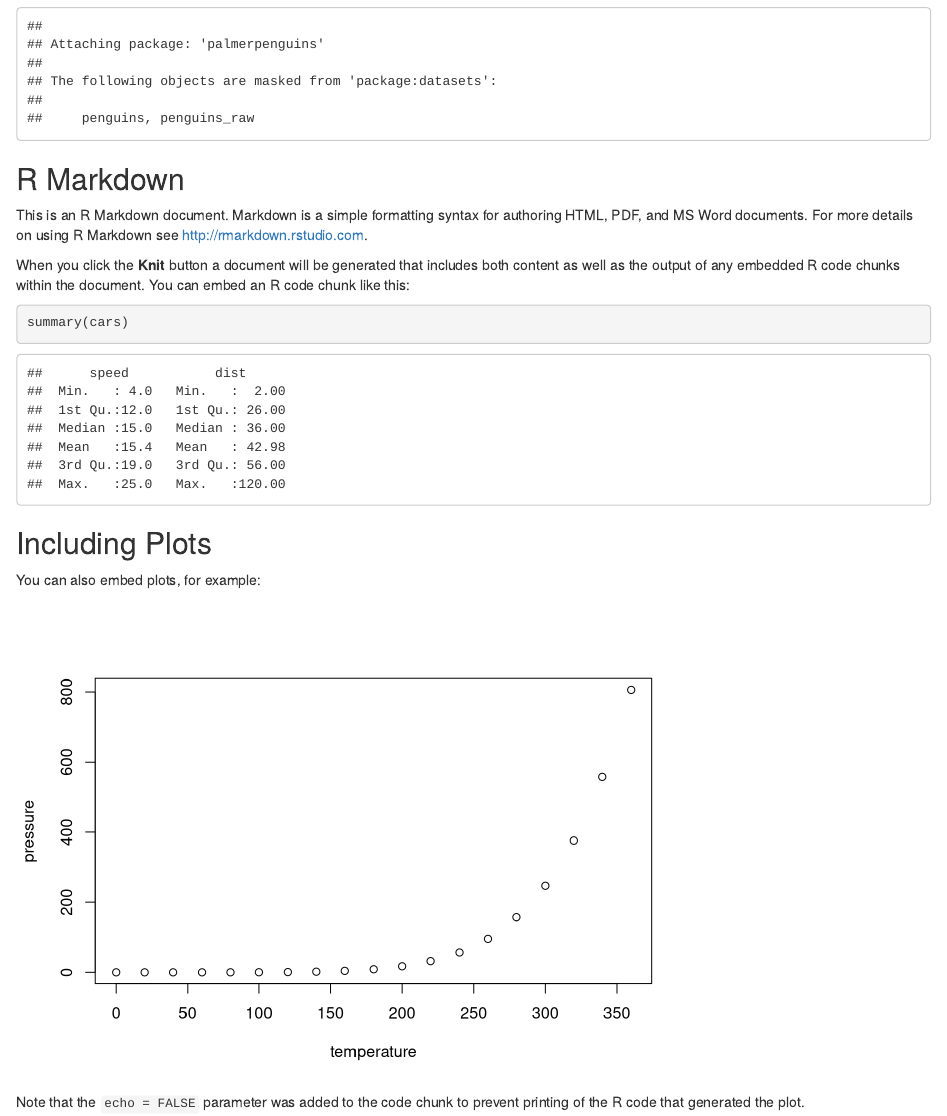
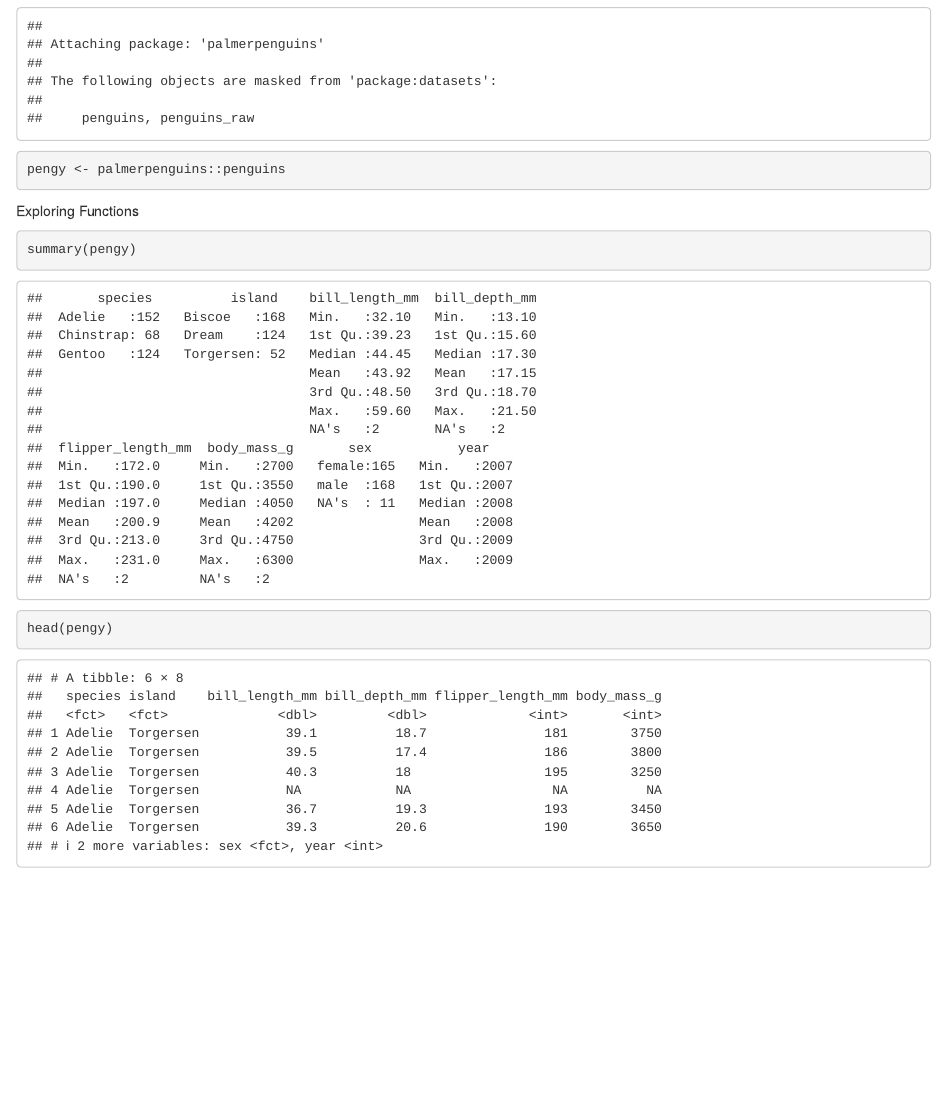
Before and after one commit to KiprasVarkala/ProgDataClass, an R Markdown document (Lab_1_exploring_penguins.Rmd): the page in a window 1100 px wide, from 440 px down. Rendered offline with R 4.5, knitr and Pandoc, with nearby package versions.

Commit message:
Update Lab_1_exploring_penguins.Rmd

````diff
--- a/Lab_1_exploring_penguins.Rmd
+++ b/Lab_1_exploring_penguins.Rmd
@@ -14,11 +14,3 @@
 library(palmerpenguins)
 ```
 
-## R Markdown
-
-This is an R Markdown document. Markdown is a simple formatting syntax for authoring HTML, PDF, and MS Word documents. For more details on using R Markdown see <http://rmarkdown.rstudio.com>.
-
-When you click the **Knit** button a document will be generated that includes both content as well as the output of any embedded R code chunks within the document. You can embed an R code chunk like this:
-
-```{r cars}
-summary(cars)
@@ -25,11 +18,17 @@
+pengy <- palmerpenguins::penguins
 ```
 
-## Including Plots
 
-You can also embed plots, for example:
+Exploring Functions
 
-```{r pressure, echo=FALSE}
-plot(pressure)
+```{r Summary function}
+summary(pengy)
 ```
 
-Note that the `echo = FALSE` parameter was added to the code chunk to prevent printing of the R code that generated the plot.
+```{r Head function}
+head(pengy)
+```
+
+```{r}
+
+```
````
Also changed, not shown: Lab_1_exploring_penguins.Rmd (1 more changed lines).
